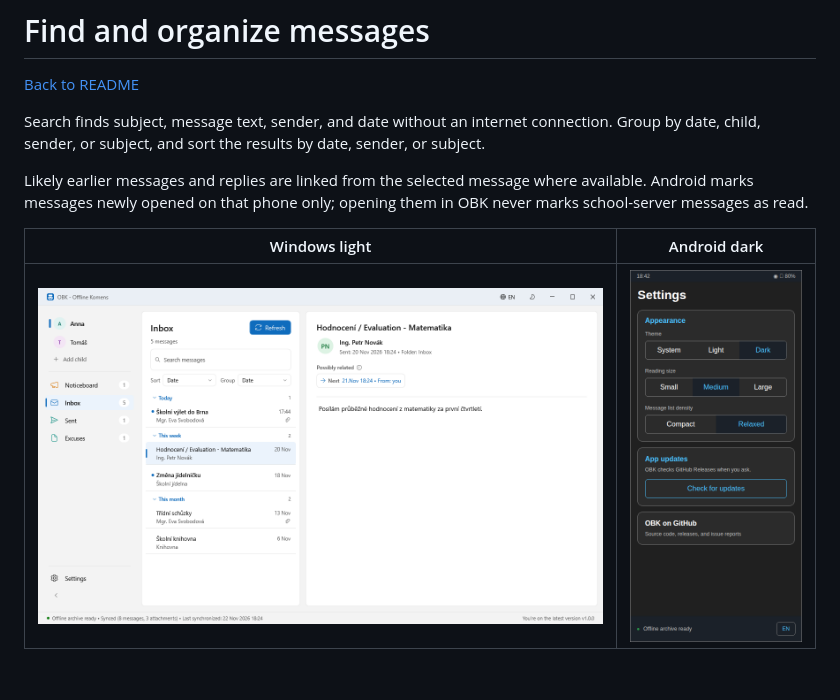
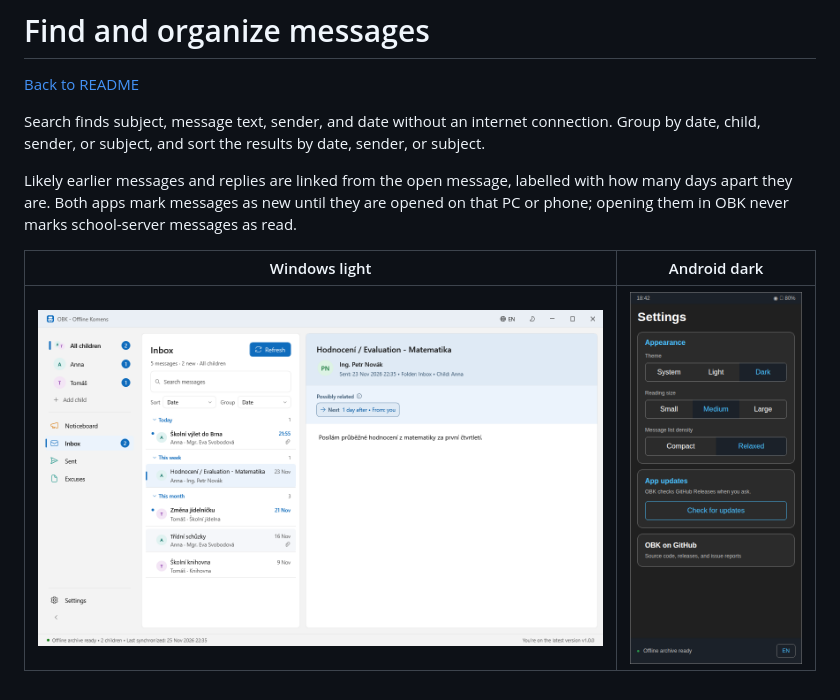
Before and after one commit to iricigor/OBK, a Markdown page: docs/features/ORGANIZE.md, the part around the change. Rendered like a GitHub page; pictures changed too: docs/images/obk-main.png.

```diff
--- a/docs/features/ORGANIZE.md
+++ b/docs/features/ORGANIZE.md
@@ -6,9 +6,10 @@ Search finds subject, message text, sender, and date without an internet
 connection. Group by date, child, sender, or subject, and sort the results by
 date, sender, or subject.
 
-Likely earlier messages and replies are linked from the selected message where
-available. Android marks messages newly opened on that phone only; opening them
-in OBK never marks school-server messages as read.
+Likely earlier messages and replies are linked from the open message, labelled
+with how many days apart they are. Both apps mark messages as new until they are
+opened on that PC or phone; opening them in OBK never marks school-server
+messages as read.
 
 | Windows light | Android dark |
 |:--:|:--:|
```
Also changed, not shown: docs/TECHNICAL.md (+44 -12 lines), 12 other files.
